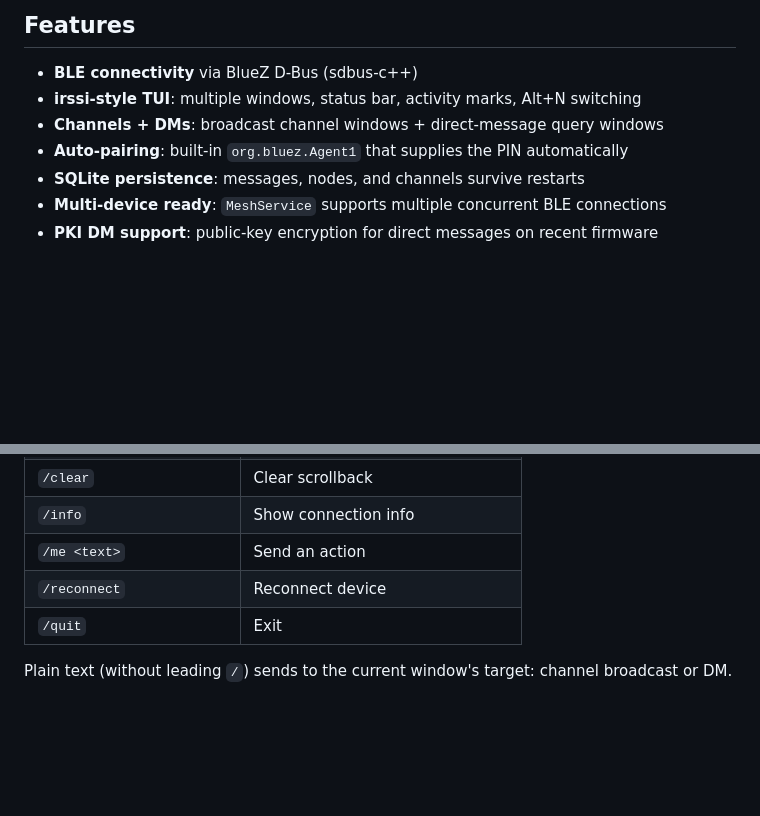
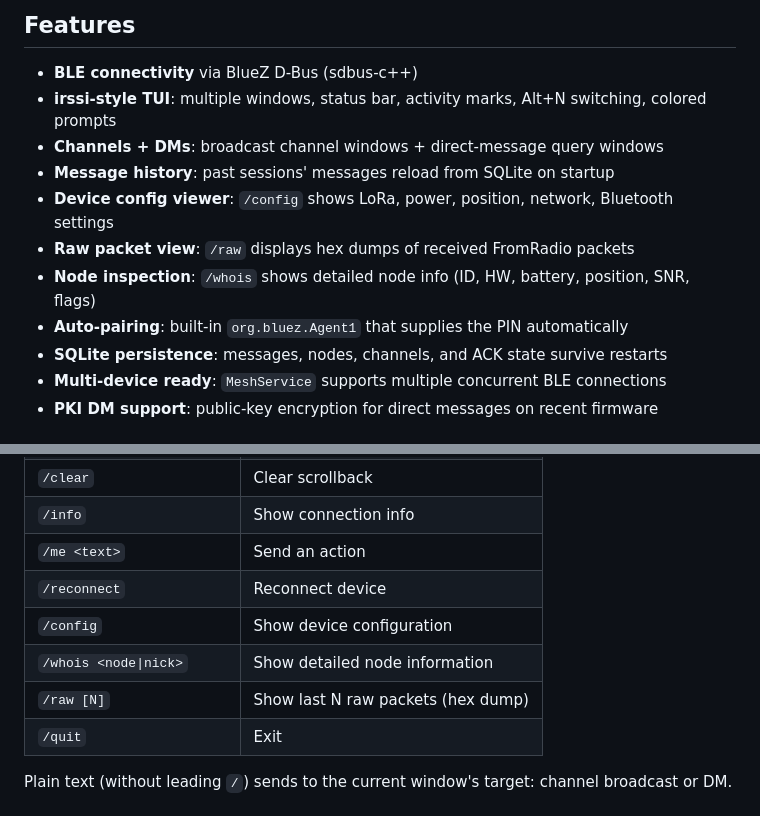
Before and after one commit to fador/fmesh-cli, a Markdown page: README.md, 2 parts joined by grey strips. GitHub-like rendering; blank space fills up the shorter version.

Commit message:
Update README with new commands and feature descriptions
- Add /config, /whois, /raw to the command table
- Update features list: colored prompts, message history reload,
  device config viewer, raw packet view, node inspection, ACK persistence

```diff
--- a/README.md
+++ b/README.md
@@ -5,10 +5,14 @@ An irssi-style terminal chat client for [Meshtastic](https://meshtastic.org) dev
 ## Features
 
 - **BLE connectivity** via BlueZ D-Bus (sdbus-c++)
-- **irssi-style TUI**: multiple windows, status bar, activity marks, Alt+N switching
+- **irssi-style TUI**: multiple windows, status bar, activity marks, Alt+N switching, colored prompts
 - **Channels + DMs**: broadcast channel windows + direct-message query windows
+- **Message history**: past sessions' messages reload from SQLite on startup
+- **Device config viewer**: `/config` shows LoRa, power, position, network, Bluetooth settings
+- **Raw packet view**: `/raw` displays hex dumps of received FromRadio packets
+- **Node inspection**: `/whois` shows detailed node info (ID, HW, battery, position, SNR, flags)
 - **Auto-pairing**: built-in `org.bluez.Agent1` that supplies the PIN automatically
-- **SQLite persistence**: messages, nodes, and channels survive restarts
+- **SQLite persistence**: messages, nodes, channels, and ACK state survive restarts
 - **Multi-device ready**: `MeshService` supports multiple concurrent BLE connections
 - **PKI DM support**: public-key encryption for direct messages on recent firmware
 
@@ -89,6 +93,9 @@ cmake --build build -j$(nproc)
 | `/info` | Show connection info |
 | `/me <text>` | Send an action |
 | `/reconnect` | Reconnect device |
+| `/config` | Show device configuration |
+| `/whois <node\|nick>` | Show detailed node information |
+| `/raw [N]` | Show last N raw packets (hex dump) |
 | `/quit` | Exit |
 
 Plain text (without leading `/`) sends to the current window's target: channel broadcast or DM.
```
